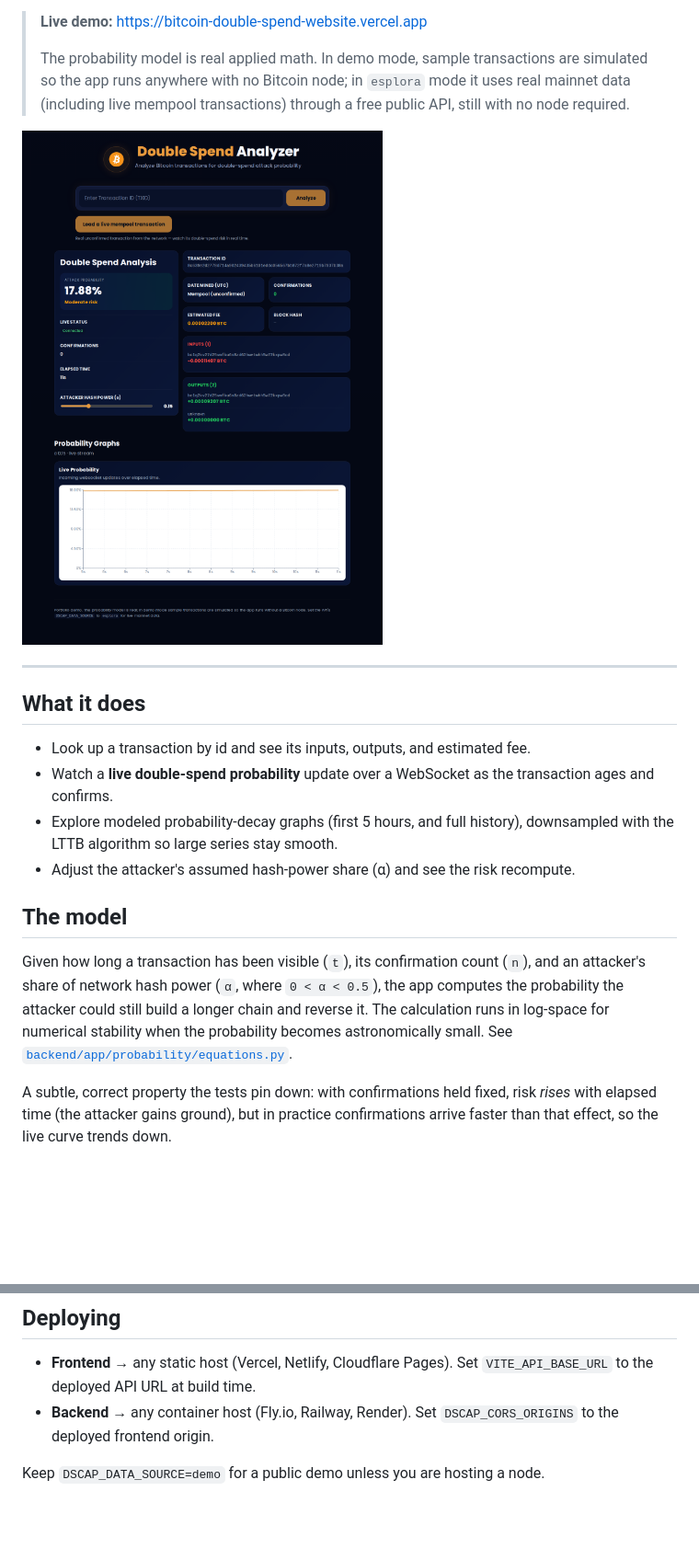
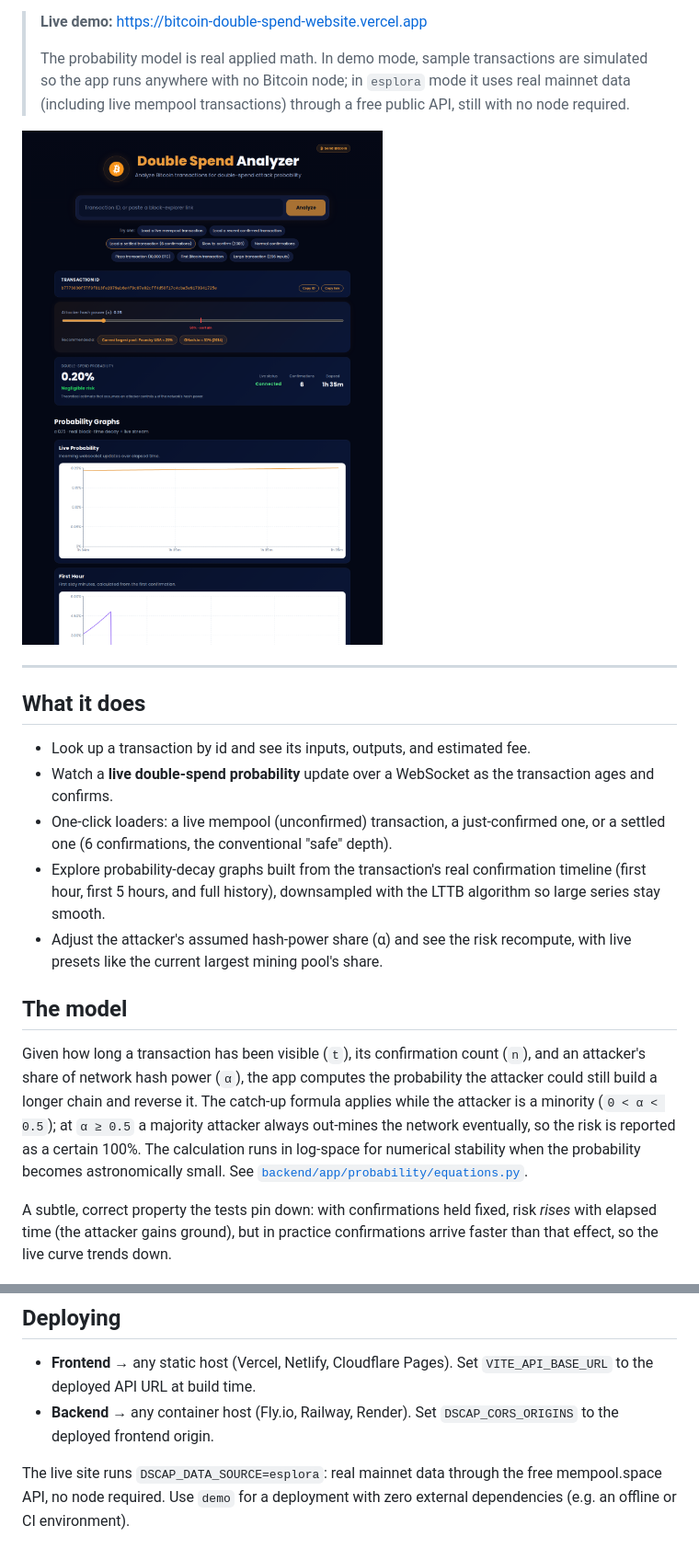
Before and after one commit to legooz/bitcoin-double-spend-website, a Markdown page: README.md, 2 parts joined by grey strips. Shown at 92% size. Drawn GitHub-style; pictures changed too: docs/screenshot.png; blank space fills up the shorter version.

Commit message:
README: refresh screenshot, current alpha semantics, feature list
- New screenshot from the live site: settled transaction loaded, all
  three history graphs, current preset chips and the 50% certain tick.
- Alpha section now matches the code: slider spans 0-1 and >= 50%
  reports a certain 100%, with the catch-up formula below that.
- Feature bullets cover the sample loaders and the First Hour graph.
- Deploy note reflects that the live site runs esplora mode.

Co-Authored-By: Claude Fable 5 <noreply@anthropic.com>

```diff
--- a/README.md
+++ b/README.md
@@ -20,17 +20,23 @@ and streams that probability live as time passes and confirmations accumulate.
 - Look up a transaction by id and see its inputs, outputs, and estimated fee.
 - Watch a **live double-spend probability** update over a WebSocket as the
   transaction ages and confirms.
-- Explore modeled probability-decay graphs (first 5 hours, and full history),
+- One-click loaders: a live mempool (unconfirmed) transaction, a just-confirmed
+  one, or a settled one (6 confirmations, the conventional "safe" depth).
+- Explore probability-decay graphs built from the transaction's real
+  confirmation timeline (first hour, first 5 hours, and full history),
   downsampled with the LTTB algorithm so large series stay smooth.
-- Adjust the attacker's assumed hash-power share (α) and see the risk recompute.
+- Adjust the attacker's assumed hash-power share (α) and see the risk
+  recompute, with live presets like the current largest mining pool's share.
 
 ## The model
 
 Given how long a transaction has been visible (`t`), its confirmation count
-(`n`), and an attacker's share of network hash power (`α`, where `0 < α < 0.5`),
-the app computes the probability the attacker could still build a longer chain
-and reverse it. The calculation runs in log-space for numerical stability when
-the probability becomes astronomically small. See
+(`n`), and an attacker's share of network hash power (`α`), the app computes
+the probability the attacker could still build a longer chain and reverse it.
+The catch-up formula applies while the attacker is a minority (`0 < α < 0.5`);
+at `α ≥ 0.5` a majority attacker always out-mines the network eventually, so
+the risk is reported as a certain 100%. The calculation runs in log-space for
+numerical stability when the probability becomes astronomically small. See
 [`backend/app/probability/equations.py`](backend/app/probability/equations.py).
 
 A subtle, correct property the tests pin down: with confirmations held fixed,
@@ -127,4 +133,6 @@ arbitrary transactions by id).
 - **Backend** → any container host (Fly.io, Railway, Render). Set
   `DSCAP_CORS_ORIGINS` to the deployed frontend origin.
 
-Keep `DSCAP_DATA_SOURCE=demo` for a public demo unless you are hosting a node.
+The live site runs `DSCAP_DATA_SOURCE=esplora`: real mainnet data through the
+free mempool.space API, no node required. Use `demo` for a deployment with zero
+external dependencies (e.g. an offline or CI environment).
```
